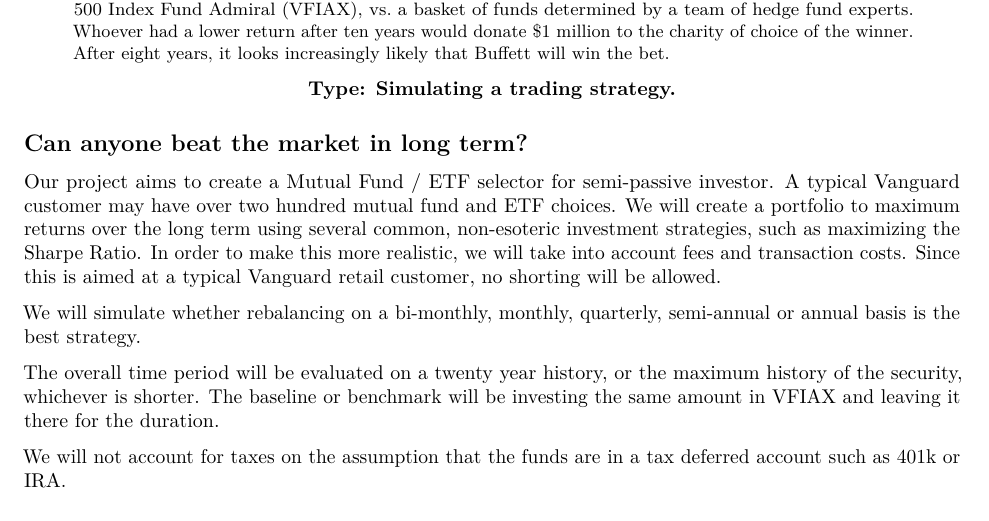
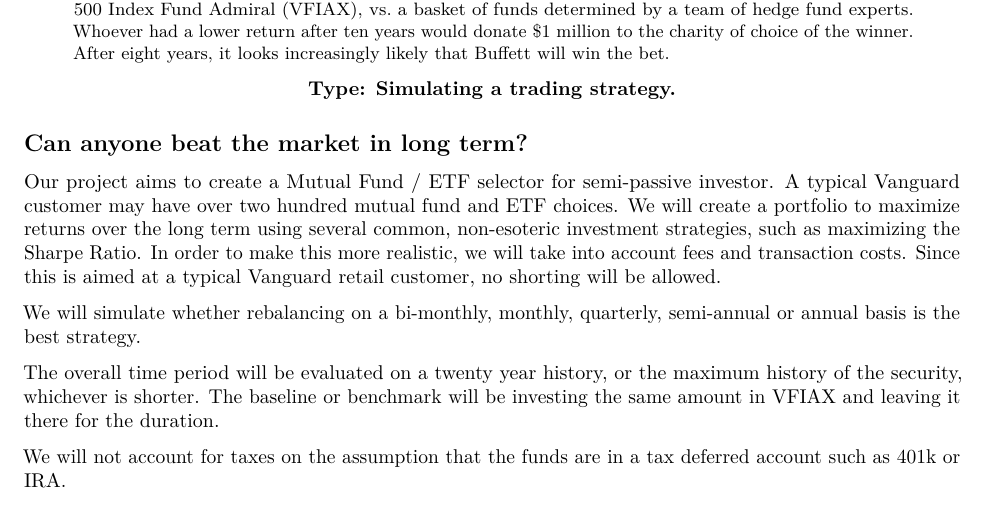
Before and after one commit to wihl/stats107-project, an R Markdown document (proposal.Rmd): part of the page, cut so that both start at the same text. Rendered offline with R 4.5, knitr and Pandoc, then LaTeX, with nearby package versions.

Commit message:
Minor spelling correction

```diff
--- a/proposal.Rmd
+++ b/proposal.Rmd
@@ -15,7 +15,7 @@
 
 Our project aims to create a Mutual Fund / ETF selector for semi-passive investor.
 A typical Vanguard customer may have over two hundred mutual fund and ETF choices.
-We will create a portfolio to maximum returns over the long term using several common, non-esoteric investment
+We will create a portfolio to maximize returns over the long term using several common, non-esoteric investment
 strategies, such as maximizing the Sharpe Ratio.
 In order to make this more realistic, we will take into account fees and transaction costs.
 Since this is aimed at a typical Vanguard retail customer, no shorting will be allowed.
```
